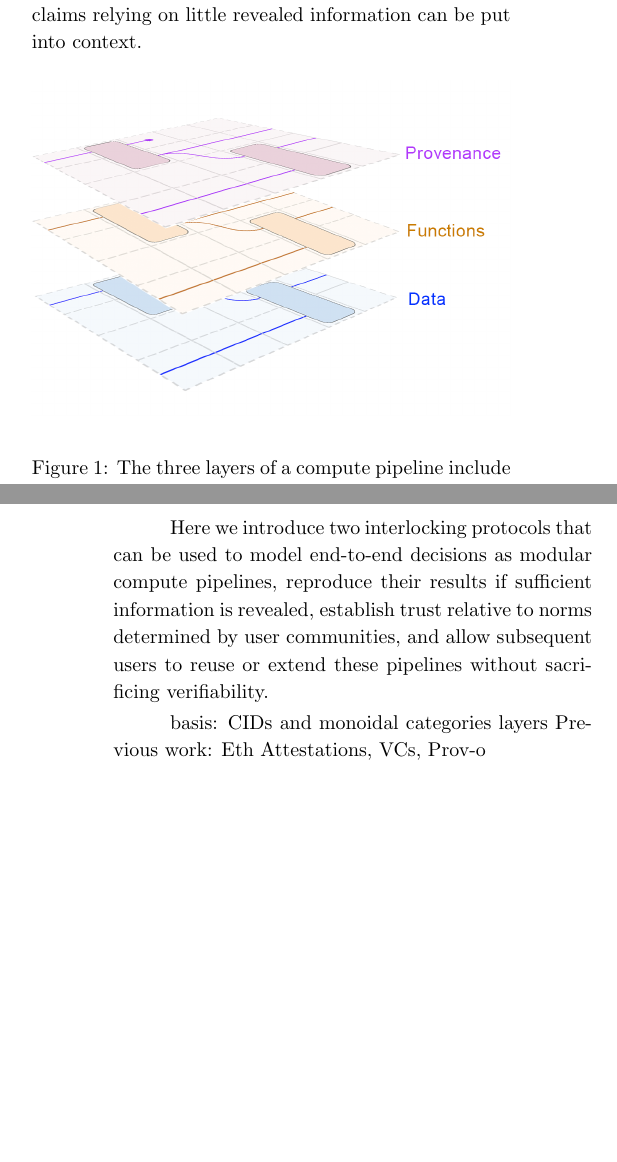
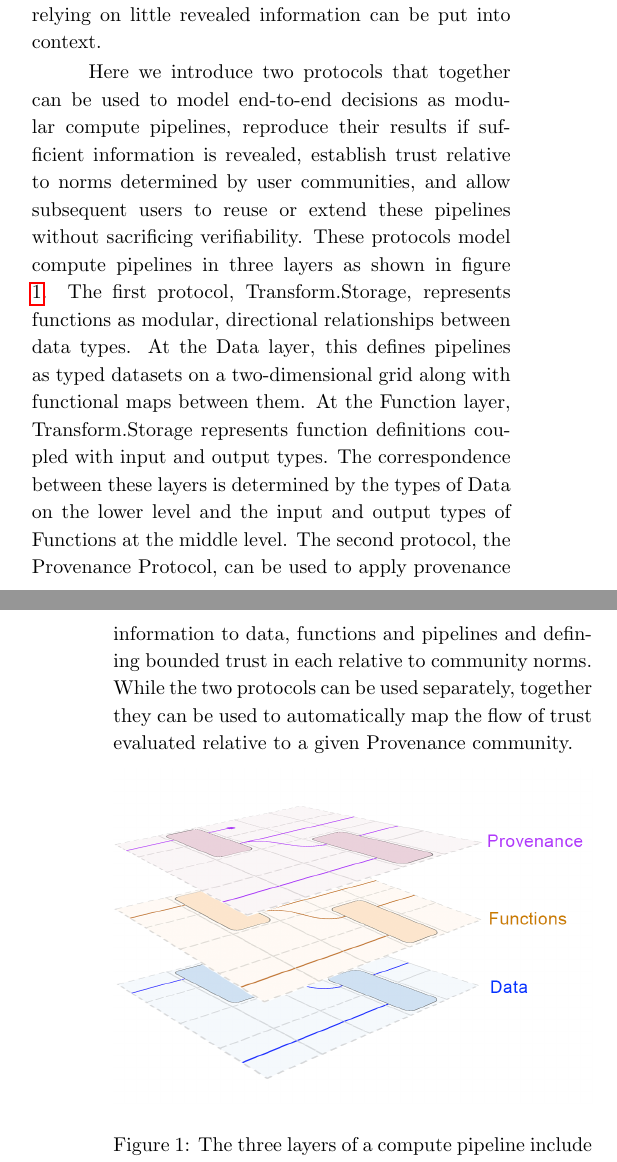
Before and after one commit to redransil/transform-prov-paper, a LaTeX document (transform-prov-paper.tex): two parts of the columns of pages 1 and 2 of 2, joined at a grey line, cut so that both start at the same text, the shorter picture padded with empty space. Compiled offline with pdfLaTeX.

Commit message:
added to introduction

```diff
--- a/transform-prov-paper.tex
+++ b/transform-prov-paper.tex
@@ -61,15 +61,15 @@ Updated \today
 \setlength{\parskip}{0.1\baselineskip} %Controls vertical space between paragraphs, can re-set line by line
 \section{Introduction}
 
-There is a need to establish the end-to-end reasoning behind data driven decisions, and in particular reasoning incorporating data supplied by many parties. Several trends make this need increasingly urgent. First, the trend towards using public and open source data to substantiate decisions increases the utility of expressing these decisions using transparent end-to-end compute pipelines. Second, decisions are increasingly automated with IOT, smart contract and AI subsystems forming parts of the decision making pipeline. Recording and establishing this pipeline is necessary to substantiate trust in the end result. Third, generative AI heightens the need to rigorously track the provenance of data to combat misinformation. Fourth, decisions in critical areas such as environmental sustainability and AI ethics and safety rely on rapidly evolving research which carries an imperative to explicitly lay out methodologies so that they can be reproduced, challenged, improved and rapidly applied. Fifth, the introduction of more powerful and general zero knowledge systems increases the necessity of tracing decisions end-to-end so that proven claims relying on little revealed information can be put into context.
+There is a need to establish the end-to-end reasoning behind data driven decisions, and in particular reasoning incorporating data supplied by many parties. Several trends make this need increasingly urgent. First, the trend towards using public and open source data to substantiate decisions increases the utility of expressing these decisions using transparent end-to-end compute pipelines. Second, decisions are increasingly automated with IOT, smart contract and AI subsystems forming parts of the decision making pipeline. Explicitly recording this pipeline is necessary to substantiate trust in the end result. Third, generative AI heightens the need to rigorously track the provenance of data to combat misinformation. Fourth, decisions in critical areas such as environmental sustainability and AI ethics and safety rely on rapidly evolving research which carries an imperative to explicitly lay out methodologies so that they can be reproduced, challenged, improved and rapidly applied. Fifth, the introduction of more powerful and general zero knowledge systems increases the necessity of tracing decisions end-to-end so that proven claims relying on little revealed information can be put into context.
 
+Here we introduce two protocols that together can be used to model end-to-end decisions as modular compute pipelines, reproduce their results if sufficient information is revealed, establish trust relative to norms determined by user communities, and allow subsequent users to reuse or extend these pipelines without sacrificing verifiability. These protocols model compute pipelines in three layers as shown in figure \ref{layeredDataFig1}. The first protocol, Transform.Storage, represents functions as modular, directional relationships between data types. At the Data layer, this defines pipelines as typed datasets on a two-dimensional grid along with functional maps between them. At the Function layer, Transform.Storage represents function definitions coupled with input and output types. The correspondence between these layers is determined by the types of Data on the lower level and the input and output types of Functions at the middle level. The second protocol, the Provenance Protocol, can be used to apply provenance information to data, functions and pipelines and defining bounded trust in each relative to community norms. While the two protocols can be used separately, together they can be used to automatically map the flow of trust evaluated relative to a given Provenance community.
 
 \begin{center}
 \includegraphics[width=1\columnwidth]{Fig1_20230626}
 \begin{flushright}
-\captionof{figure}[Three layers of a compute pipeline]{The three layers of a compute pipeline include underlying data, functions operating on the data, and provenance establishing the origins of the lower two layers.}
-\label{TransmissionSCADAimg}
+\captionof{figure}[Three layers of a compute pipeline]{The three layers of a compute pipeline include underlying data, functions operating on the data, and provenance establishing the origins of the lower two layers. Data types establish a correspondence between the data and function layers, while provenance metadata operating over the lower two layers establishes a flow of trust.}
+\label{layeredDataFig1}
 \end{flushright}
 \end{center}
 
-Here we introduce two interlocking protocols that can be used to model end-to-end decisions as modular compute pipelines, reproduce their results if sufficient information is revealed, establish trust relative to norms determined by user communities, and allow subsequent users to reuse or extend these pipelines without sacrificing verifiability.
@@ -80,3 +81,0 @@ Here we introduce two interlocking protocols that can be used to model end-to-en
-basis: CIDs and monoidal categories
-layers
-Previous work: Eth Attestations, VCs, Prov-o
```
Also changed, not shown: transform-prov-paper.pdf, transform-prov-paper.tex (10 more changed lines), 4 other files.
